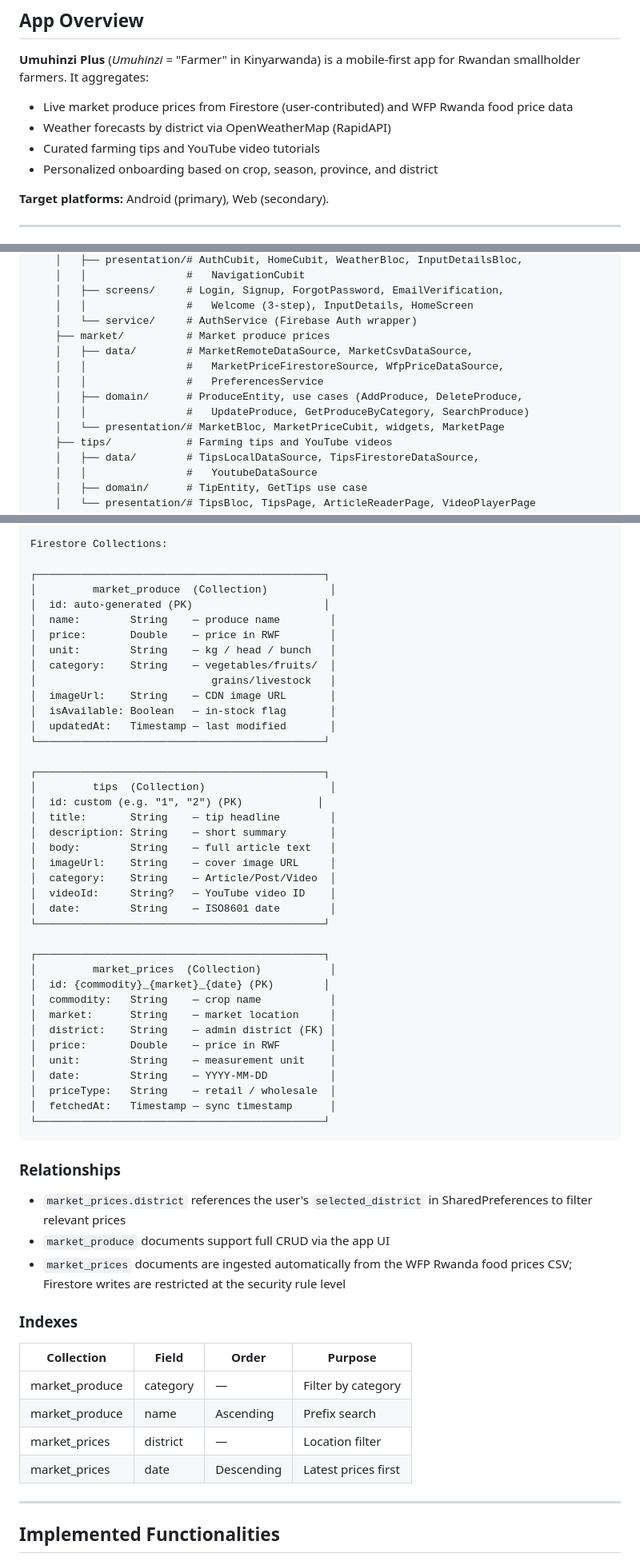
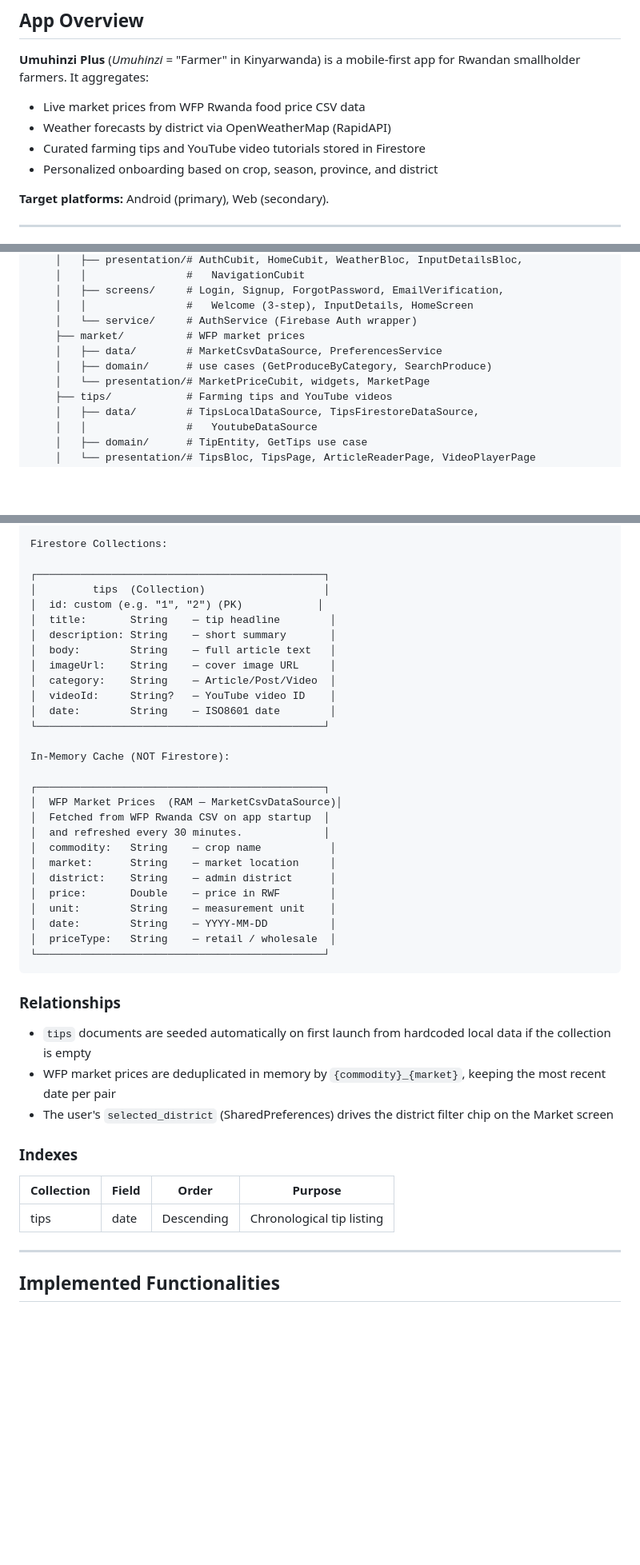
Before and after one commit to PrincipieCyupe/Umuhinzi_plus-App, a Markdown page: README.md, 3 parts joined by grey strips. Shown at 80% size. Rendered like a GitHub page; blank space fills up the shorter version.

Commit message:
Revise README
Updated README to reflect changes in market data handling and tips management. Improved clarity on Firestore rules and known limitations.

````diff
--- a/README.md
+++ b/README.md
@@ -26,9 +23,9 @@ A Flutter mobile application empowering Rwandan farmers with real-time market pr
 
 **Umuhinzi Plus** (*Umuhinzi* = "Farmer" in Kinyarwanda) is a mobile-first app for Rwandan smallholder farmers. It aggregates:
 
-- Live market produce prices from Firestore (user-contributed) and WFP Rwanda food price data
+- Live market prices from WFP Rwanda food price CSV data
 - Weather forecasts by district via OpenWeatherMap (RapidAPI)
-- Curated farming tips and YouTube video tutorials
+- Curated farming tips and YouTube video tutorials stored in Firestore
 - Personalized onboarding based on crop, season, province, and district
 
 **Target platforms:** Android (primary), Web (secondary).
@@ -116,13 +113,10 @@ lib/
     │   ├── screens/     # Login, Signup, ForgotPassword, EmailVerification,
     │   │                #   Welcome (3-step), InputDetails, HomeScreen
     │   └── service/     # AuthService (Firebase Auth wrapper)
-    ├── market/          # Market produce prices
-    │   ├── data/        # MarketRemoteDataSource, MarketCsvDataSource,
-    │   │                #   MarketPriceFirestoreSource, WfpPriceDataSource,
-    │   │                #   PreferencesService
-    │   ├── domain/      # ProduceEntity, use cases (AddProduce, DeleteProduce,
-    │   │                #   UpdateProduce, GetProduceByCategory, SearchProduce)
-    │   └── presentation/# MarketBloc, MarketPriceCubit, widgets, MarketPage
+    ├── market/          # WFP market prices
+    │   ├── data/        # MarketCsvDataSource, PreferencesService
+    │   ├── domain/      # use cases (GetProduceByCategory, SearchProduce)
+    │   └── presentation/# MarketPriceCubit, widgets, MarketPage
     ├── tips/            # Farming tips and YouTube videos
     │   ├── data/        # TipsLocalDataSource, TipsFirestoreDataSource,
     │   │                #   YoutubeDataSource
@@ -164,20 +158,7 @@ lib/
 Firestore Collections:
 
 ┌──────────────────────────────────────────────┐
-│         market_produce  (Collection)          │
-│  id: auto-generated (PK)                     │
-│  name:        String    — produce name        │
-│  price:       Double    — price in RWF        │
-│  unit:        String    — kg / head / bunch   │
-│  category:    String    — vegetables/fruits/  │
-│                            grains/livestock   │
-│  imageUrl:    String    — CDN image URL       │
-│  isAvailable: Boolean   — in-stock flag       │
-│  updatedAt:   Timestamp — last modified       │
-└──────────────────────────────────────────────┘
-
-┌──────────────────────────────────────────────┐
-│         tips  (Collection)                    │
+│         tips  (Collection)                   │
 │  id: custom (e.g. "1", "2") (PK)            │
 │  title:       String    — tip headline        │
 │  description: String    — short summary       │
@@ -188,33 +169,32 @@ Firestore Collections:
 │  date:        String    — ISO8601 date        │
 └──────────────────────────────────────────────┘
 
+In-Memory Cache (NOT Firestore):
+
 ┌──────────────────────────────────────────────┐
-│         market_prices  (Collection)           │
-│  id: {commodity}_{market}_{date} (PK)        │
+│  WFP Market Prices  (RAM — MarketCsvDataSource)│
+│  Fetched from WFP Rwanda CSV on app startup  │
+│  and refreshed every 30 minutes.             │
 │  commodity:   String    — crop name           │
 │  market:      String    — market location     │
-│  district:    String    — admin district (FK) │
+│  district:    String    — admin district      │
 │  price:       Double    — price in RWF        │
 │  unit:        String    — measurement unit    │
 │  date:        String    — YYYY-MM-DD          │
 │  priceType:   String    — retail / wholesale  │
-│  fetchedAt:   Timestamp — sync timestamp      │
 └──────────────────────────────────────────────┘
 ```
 
 ### Relationships
-- `market_prices.district` references the user's `selected_district` in SharedPreferences to filter relevant prices
-- `market_produce` documents support full CRUD via the app UI
-- `market_prices` documents are ingested automatically from the WFP Rwanda food prices CSV; Firestore writes are restricted at the security rule level
+- `tips` documents are seeded automatically on first launch from hardcoded local data if the collection is empty
+- WFP market prices are deduplicated in memory by `{commodity}_{market}`, keeping the most recent date per pair
+- The user's `selected_district` (SharedPreferences) drives the district filter chip on the Market screen
 
 ### Indexes
 
 | Collection | Field | Order | Purpose |
 |------------|-------|-------|---------|
-| market_produce | category | — | Filter by category |
-| market_produce | name | Ascending | Prefix search |
-| market_prices | district | — | Location filter |
-| market_prices | date | Descending | Latest prices first |
+| tips | date | Descending | Chronological tip listing |
 
 ---
 
````
Also changed, not shown: other parts of README.md (+11 -43 lines).
